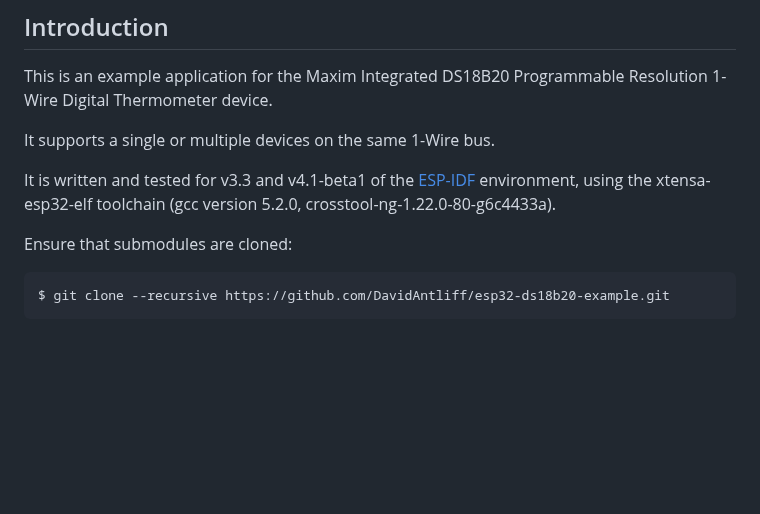
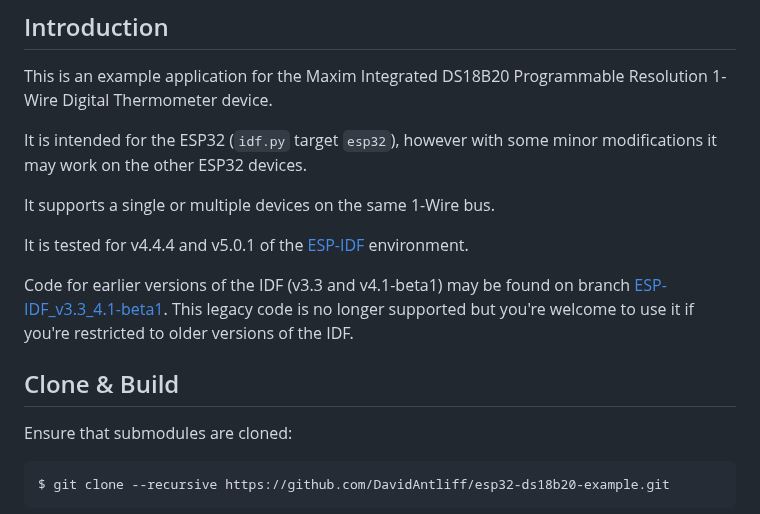
Before and after one commit to DavidAntliff/esp32-ds18b20-example, a Markdown page: README.md, the part around one of its changes. Rendered like a GitHub page; blank space fills up the shorter version.

Commit message:
Update README and components for ESP-IDF v4.4.4 and v5.0.1.

```diff
--- a/README.md
+++ b/README.md
@@ -9,10 +9,16 @@
 This is an example application for the Maxim Integrated DS18B20 Programmable Resolution 1-Wire Digital Thermometer
 device.
 
+It is intended for the ESP32 (`idf.py` target `esp32`), however with some minor modifications it may work on the other ESP32 devices.
+
 It supports a single or multiple devices on the same 1-Wire bus.
 
-It is written and tested for v3.3 and v4.1-beta1 of the [ESP-IDF](https://github.com/espressif/esp-idf) environment,
-using the xtensa-esp32-elf toolchain (gcc version 5.2.0, crosstool-ng-1.22.0-80-g6c4433a).
+It is tested for v4.4.4 and v5.0.1 of the [ESP-IDF](https://github.com/espressif/esp-idf) environment.
+
+Code for earlier versions of the IDF (v3.3 and v4.1-beta1) may be found on branch [ESP-IDF_v3.3_4.1-beta1](https://github.com/DavidAntliff/esp32-ds18b20-example/tree/ESP-IDF_v3.3_4.1-beta1).
+This legacy code is no longer supported but you're welcome to use it if you're restricted to older versions of the IDF.
+
+## Clone & Build
 
 Ensure that submodules are cloned:
 
```
Also changed, not shown: other parts of README.md (+1 -1 lines).
